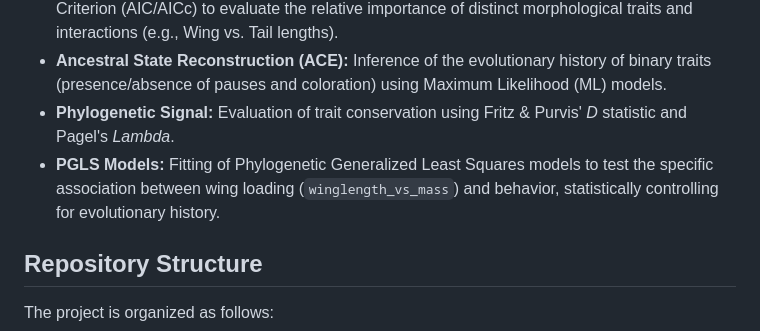
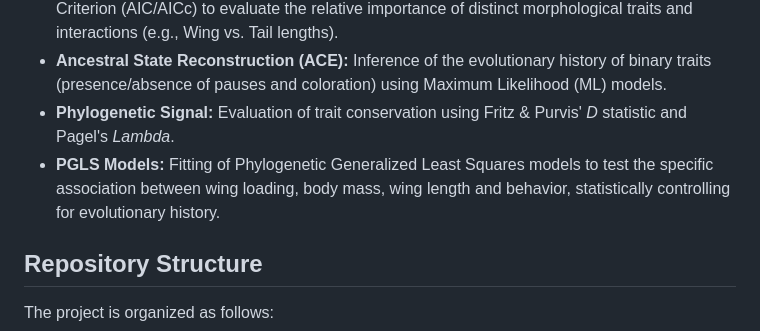
Before and after one commit to xyzdiego/Pauses-in-a-fast-paced-life-Intermittent-hovering-in-hummingbirds, a Markdown page: README.md, the part around the change. Rendered like a GitHub page.

```diff
--- a/README.md
+++ b/README.md
@@ -13,7 +13,7 @@ Key analyses include:
 * **Multi-Model Inference:** Selection of the best predictive models using Akaike Information Criterion (AIC/AICc) to evaluate the relative importance of distinct morphological traits and interactions (e.g., Wing vs. Tail lengths).
 * **Ancestral State Reconstruction (ACE):** Inference of the evolutionary history of binary traits (presence/absence of pauses and coloration) using Maximum Likelihood (ML) models.
 * **Phylogenetic Signal:** Evaluation of trait conservation using Fritz & Purvis' *D* statistic and Pagel's *Lambda*.
-* **PGLS Models:** Fitting of Phylogenetic Generalized Least Squares models to test the specific association between wing loading (`winglength_vs_mass`) and behavior, statistically controlling for evolutionary history.
+* **PGLS Models:** Fitting of Phylogenetic Generalized Least Squares models to test the specific association between wing loading, body mass, wing length and behavior, statistically controlling for evolutionary history.
 
 ## Repository Structure
 
```
